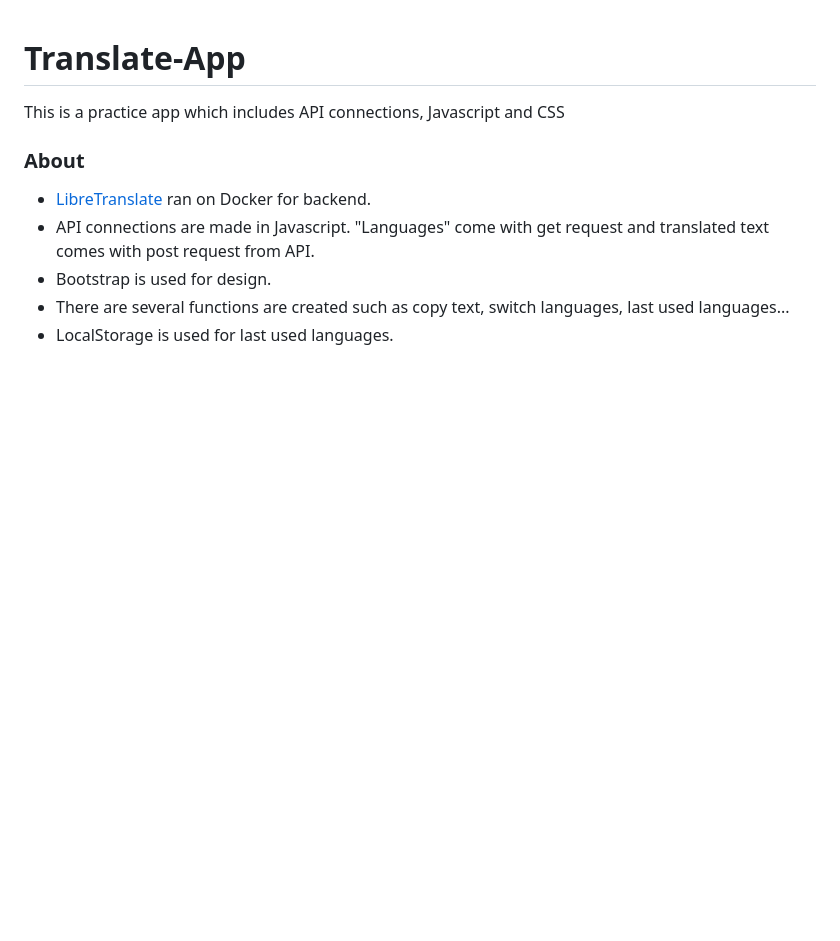
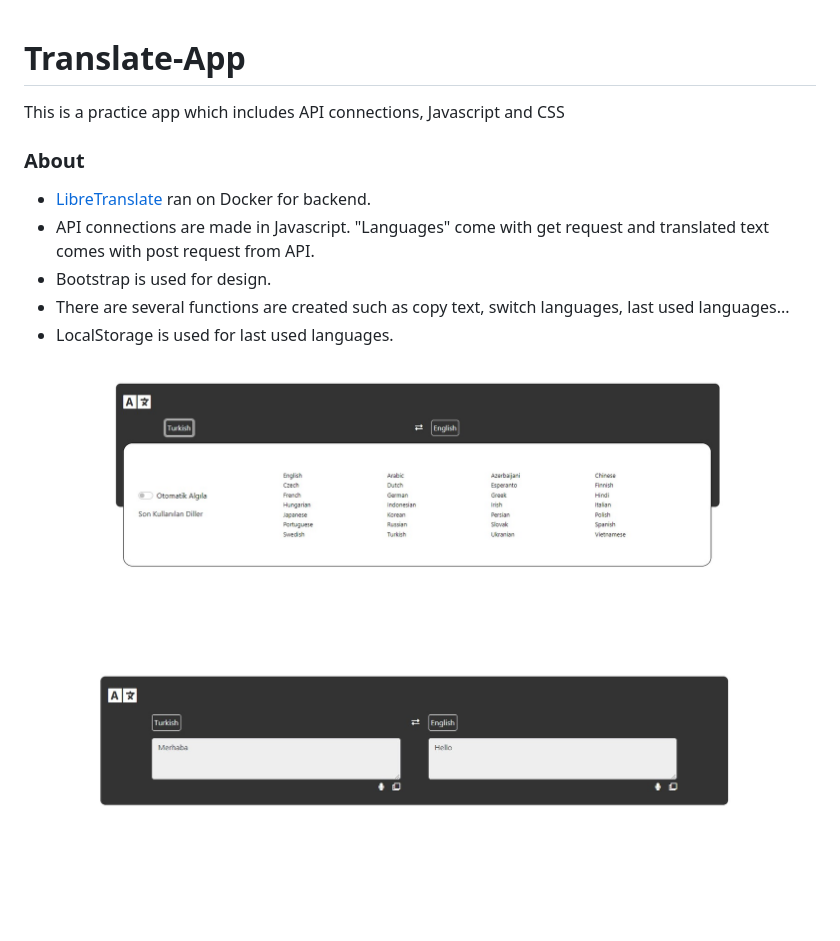
Before and after one commit to zeybusra/Translate-App, a Markdown page: README.md, the part around the change. Drawn GitHub-style; pictures changed too: Translate_1.jpg; blank space fills up the shorter version.

Commit message:
Screenshot added

```diff
--- a/README.md
+++ b/README.md
@@ -8,3 +8,9 @@ This is a practice app which includes API connections, Javascript and CSS
 - Bootstrap is used for design.
 - There are several functions are created such as copy text, switch languages, last used languages...
 - LocalStorage is used for last used languages.
+
+
+![Translate App](https://github.com/zeybusra/Translate-App/blob/main/Translate_1.jpg?raw=true)
+
+
+![Translate App](https://github.com/zeybusra/Translate-App/blob/main/Translate_2.jpg?raw=true)
```
